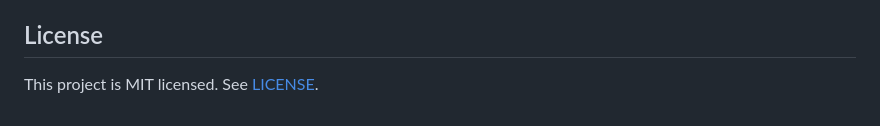
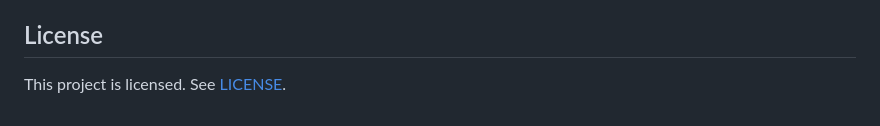
Before and after one commit to rwilliamspbg-ops/SMIP-MWP, a Markdown page: README.md, the part around the change. Drawn GitHub-style.

Commit message:
Update license statement in README.md

```diff
--- a/README.md
+++ b/README.md
@@ -113,4 +113,4 @@ Detailed prerequisites and runbooks are referenced from [IMPLEMENTATION_PLAN.md]
 
 ## License
 
-This project is MIT licensed. See [LICENSE](LICENSE).
+This project is licensed. See [LICENSE](LICENSE).
```
